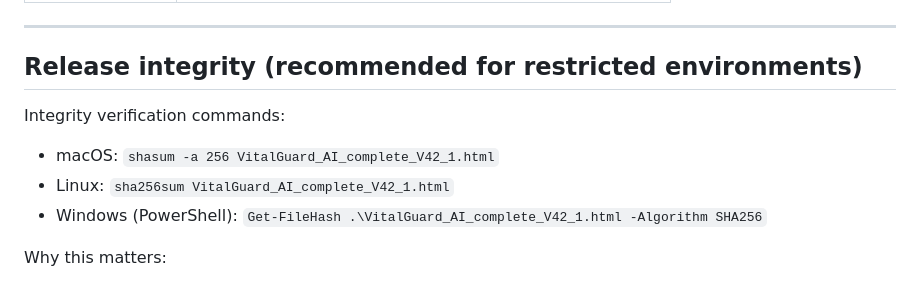
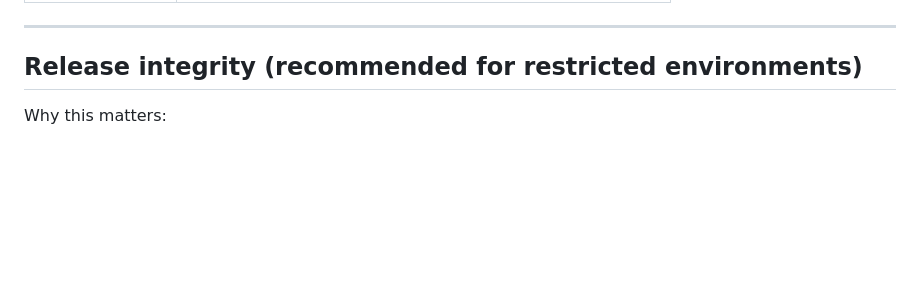
Before and after one commit to jekymin8232/vitalguardai-com, a Markdown page: README.md, the part around the change. GitHub-like rendering; blank space fills up the shorter version.

```diff
--- a/README.md
+++ b/README.md
@@ -44,11 +44,6 @@ VitalGuard AI is a **single-file, offline-first** continuity demo that keeps **l
 ---
 
 ## Release integrity (recommended for restricted environments)
-
-Integrity verification commands:
-- macOS: `shasum -a 256 VitalGuard_AI_complete_V42_1.html`
-- Linux: `sha256sum VitalGuard_AI_complete_V42_1.html`
-- Windows (PowerShell): `Get-FileHash .\VitalGuard_AI_complete_V42_1.html -Algorithm SHA256`
 
 Why this matters:
 - **Single audited artifact:** reduces runtime supply-chain exposure and "what exactly ran?" ambiguity.
```
